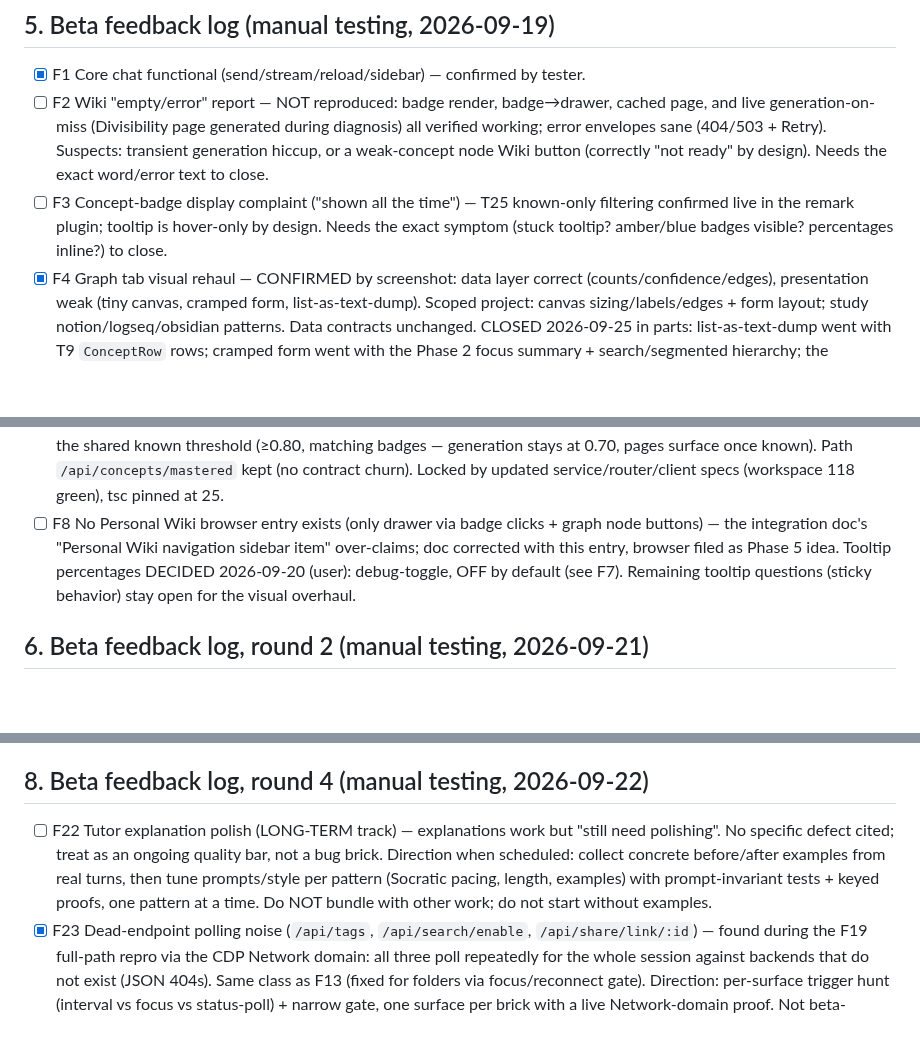
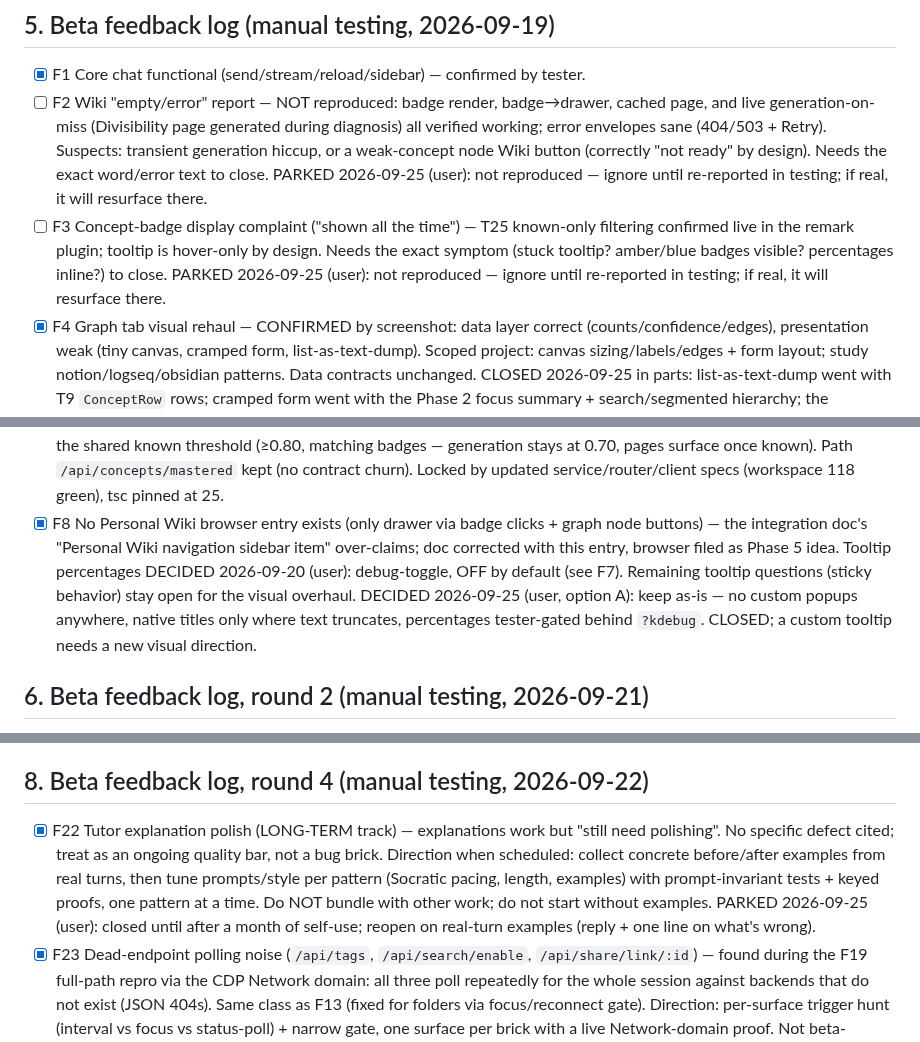
Before and after one commit to mansourvery-hub/Knowledgeable, a Markdown page: docs/agent-context/roadmap_and_state.md, 3 parts joined by grey strips. Rendered like a GitHub page; blank space fills up the shorter version.

Commit message:
docs: record F8-A verdict, park F2/F3/F22 per user

```diff
--- a/docs/agent-context/roadmap_and_state.md
+++ b/docs/agent-context/roadmap_and_state.md
@@ -661,10 +661,14 @@ bodies.
   diagnosis) all verified working; error envelopes sane (404/503 + Retry).
   Suspects: transient generation hiccup, or a weak-concept node Wiki button
   (correctly "not ready" by design). Needs the exact word/error text to close.
+  PARKED 2026-09-25 (user): not reproduced — ignore until re-reported in
+  testing; if real, it will resurface there.
 - [ ] F3 Concept-badge display complaint ("shown all the time") — T25 known-only
   filtering confirmed live in the remark plugin; tooltip is hover-only by
   design. Needs the exact symptom (stuck tooltip? amber/blue badges visible?
   percentages inline?) to close.
+  PARKED 2026-09-25 (user): not reproduced — ignore until re-reported in
+  testing; if real, it will resurface there.
 - [x] F4 Graph tab visual rehaul — CONFIRMED by screenshot: data layer correct
   (counts/confidence/edges), presentation weak (tiny canvas, cramped form,
   list-as-text-dump). Scoped project: canvas sizing/labels/edges + form
@@ -798,12 +802,15 @@ bodies.
   known). Path `/api/concepts/mastered` kept (no contract churn). Locked
   by updated service/router/client specs (workspace 118 green), tsc pinned
   at 25.
-- [ ] F8 No Personal Wiki browser entry exists (only drawer via badge clicks +
+- [x] F8 No Personal Wiki browser entry exists (only drawer via badge clicks +
   graph node buttons) — the integration doc's "Personal Wiki navigation
   sidebar item" over-claims; doc corrected with this entry, browser filed as
   Phase 5 idea. Tooltip percentages DECIDED 2026-09-20 (user): debug-toggle,
   OFF by default (see F7). Remaining tooltip questions (sticky behavior)
   stay open for the visual overhaul.
+  DECIDED 2026-09-25 (user, option A): keep as-is — no custom popups
+  anywhere, native titles only where text truncates, percentages tester-gated
+  behind `?kdebug`. CLOSED; a custom tooltip needs a new visual direction.
 
 ## 6. Beta feedback log, round 2 (manual testing, 2026-09-21)
 
@@ -1147,13 +1154,15 @@ Product renames below deliberately reverse the UI-redesign copy deck
 
 ## 8. Beta feedback log, round 4 (manual testing, 2026-09-22)
 
-- [ ] F22 Tutor explanation polish (LONG-TERM track) — explanations work
+- [x] F22 Tutor explanation polish (LONG-TERM track) — explanations work
   but "still need polishing". No specific defect cited; treat as an
   ongoing quality bar, not a bug brick. Direction when scheduled:
   collect concrete before/after examples from real turns, then tune
   prompts/style per pattern (Socratic pacing, length, examples) with
   prompt-invariant tests + keyed proofs, one pattern at a time. Do NOT
   bundle with other work; do not start without examples.
+  PARKED 2026-09-25 (user): closed until after a month of self-use; reopen
+  on real-turn examples (reply + one line on what's wrong).
 - [x] F23 Dead-endpoint polling noise (`/api/tags`, `/api/search/enable`,
   `/api/share/link/:id`) — found during the F19 full-path repro via the
   CDP Network domain: all three poll repeatedly for the whole session
```
